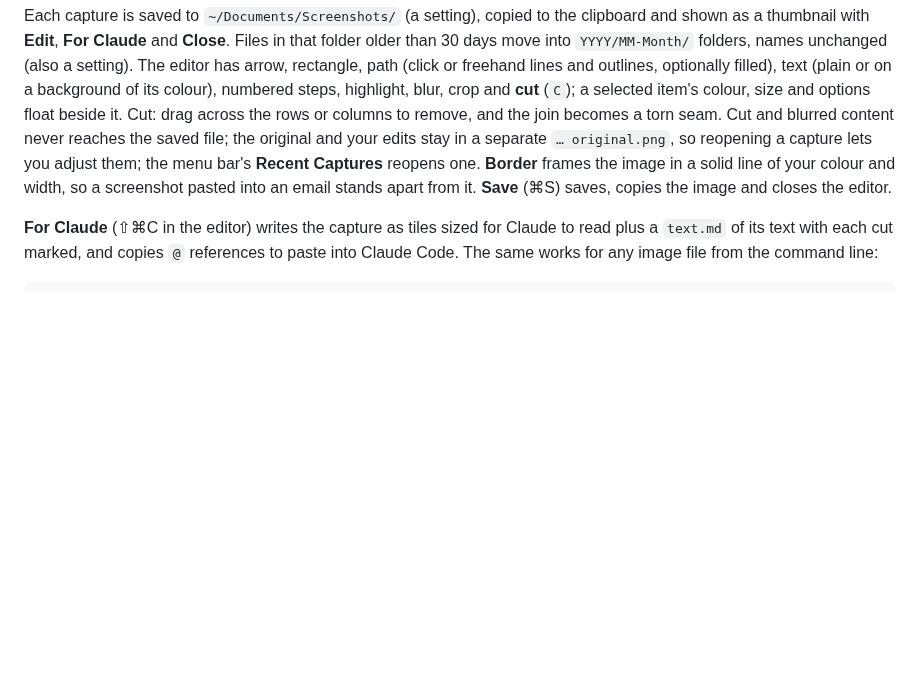
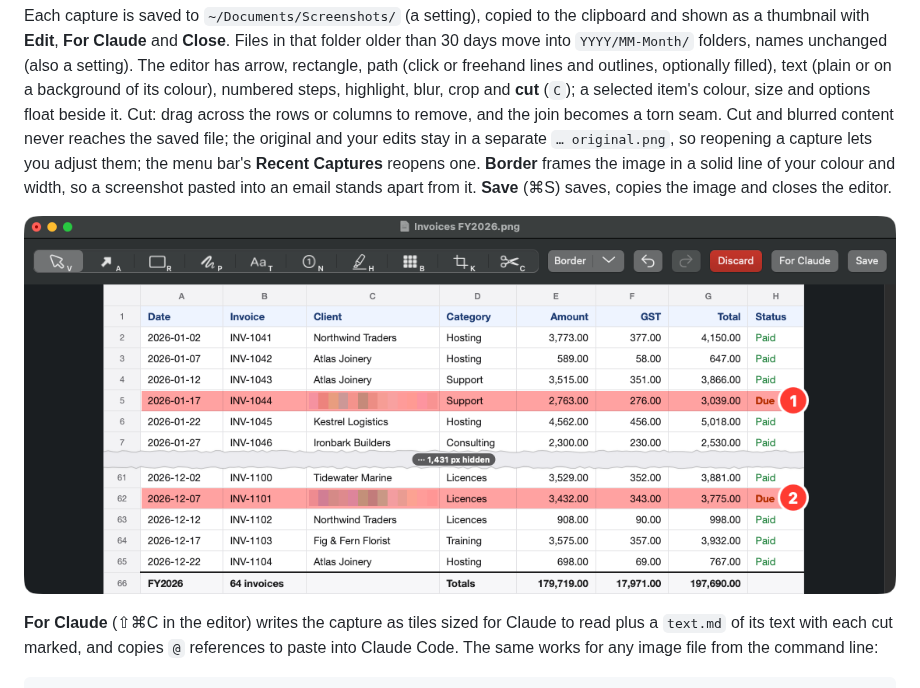
Before and after one commit to Lockyc/excerpt, a Markdown page: README.md, the part around the change. GitHub-like rendering; pictures changed too: docs/screenshots/annotate.png (added); blank space fills up the shorter version.

Commit message:
Show the annotation tools in the README
A second editor capture follows the editor's description: the cut invoice
sheet with its two overdue rows highlighted and numbered, and their client
names blurred.

```diff
--- a/README.md
+++ b/README.md
@@ -66,6 +66,8 @@ file; the original and your edits stay in a separate `… original.png`, so reop
 lets you adjust them; the menu bar's **Recent Captures** reopens one. **Border** frames the image in a solid line of your colour and width, so a screenshot pasted
 into an email stands apart from it. **Save** (⌘S) saves, copies the image and closes the editor.
 
+![The cut invoice sheet with the two overdue rows highlighted, numbered 1 and 2, and their client names blurred](docs/screenshots/annotate.png)
+
 **For Claude** (⇧⌘C in the editor) writes the capture as tiles sized for Claude to read plus a
 `text.md` of its text with each cut marked, and copies `@` references to paste into Claude
 Code. The same works for any image file from the command line:
```
